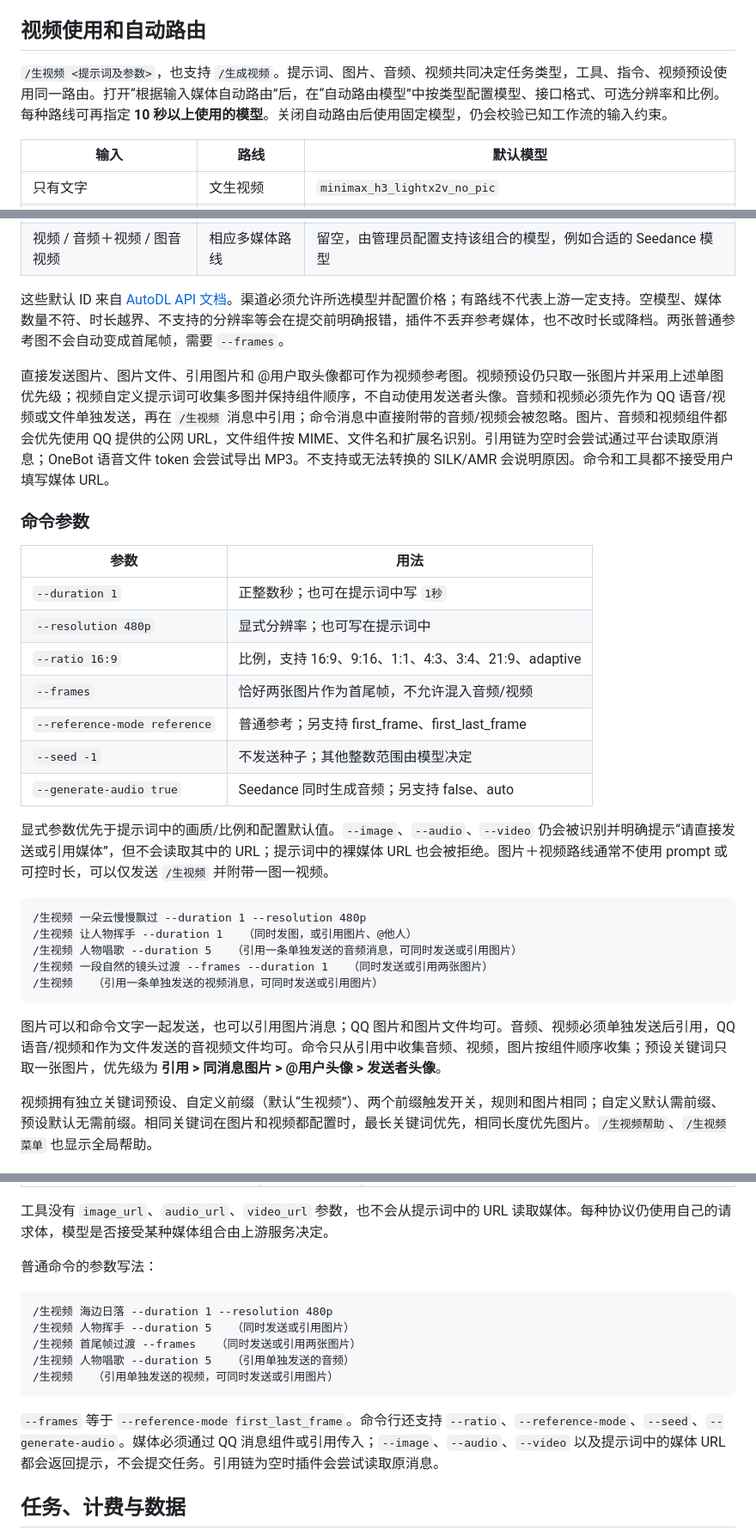
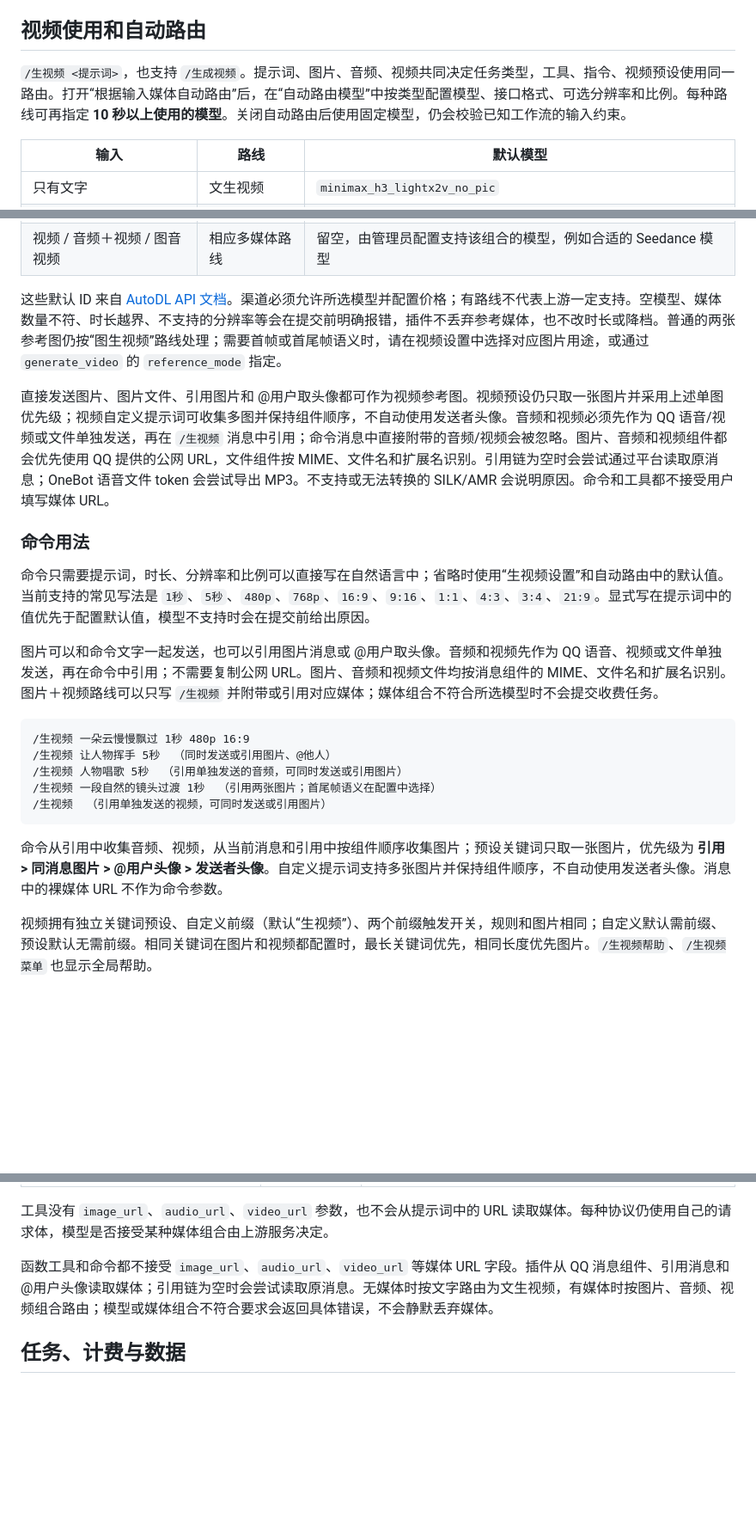
Before and after one commit to yiyinfaith/astrbot_plugin_aigen, a Markdown page: README.md, 3 parts joined by grey strips. Shown at 86% size. Drawn GitHub-style; blank space fills up the shorter version.

Commit message:
docs: update command usage and tool fields

````diff
--- a/README.md
+++ b/README.md
@@ -40,7 +40,7 @@ AstrBot 在插件初始化前会清理 Schema 以外的配置字段，因此升
 
 ## 视频使用和自动路由
 
-`/生视频 <提示词及参数>`，也支持 `/生成视频`。提示词、图片、音频、视频共同决定任务类型，工具、指令、视频预设使用同一路由。打开“根据输入媒体自动路由”后，在“自动路由模型”中按类型配置模型、接口格式、可选分辨率和比例。每种路线可再指定 **10 秒以上使用的模型**。关闭自动路由后使用固定模型，仍会校验已知工作流的输入约束。
+`/生视频 <提示词>`，也支持 `/生成视频`。提示词、图片、音频、视频共同决定任务类型，工具、指令、视频预设使用同一路由。打开“根据输入媒体自动路由”后，在“自动路由模型”中按类型配置模型、接口格式、可选分辨率和比例。每种路线可再指定 **10 秒以上使用的模型**。关闭自动路由后使用固定模型，仍会校验已知工作流的输入约束。
 
 | 输入 | 路线 | 默认模型 |
 | --- | --- | --- |
@@ -53,33 +53,25 @@ AstrBot 在插件初始化前会清理 Schema 以外的配置字段，因此升
 | 图片＋视频 | 图片＋视频 | `wan2.2-animate-move`，默认使用 DashScope 格式 |
 | 视频 / 音频＋视频 / 图音视频 | 相应多媒体路线 | 留空，由管理员配置支持该组合的模型，例如合适的 Seedance 模型 |
 
-这些默认 ID 来自 [AutoDL API 文档](https://github.com/yiyinfaith/new-api-plugin-autodl/blob/main/API.md)。渠道必须允许所选模型并配置价格；有路线不代表上游一定支持。空模型、媒体数量不符、时长越界、不支持的分辨率等会在提交前明确报错，插件不丢弃参考媒体，也不改时长或降档。两张普通参考图不会自动变成首尾帧，需要 `--frames`。
+这些默认 ID 来自 [AutoDL API 文档](https://github.com/yiyinfaith/new-api-plugin-autodl/blob/main/API.md)。渠道必须允许所选模型并配置价格；有路线不代表上游一定支持。空模型、媒体数量不符、时长越界、不支持的分辨率等会在提交前明确报错，插件不丢弃参考媒体，也不改时长或降档。普通的两张参考图仍按“图生视频”路线处理；需要首帧或首尾帧语义时，请在视频设置中选择对应图片用途，或通过 `generate_video` 的 `reference_mode` 指定。
 
 直接发送图片、图片文件、引用图片和 @用户取头像都可作为视频参考图。视频预设仍只取一张图片并采用上述单图优先级；视频自定义提示词可收集多图并保持组件顺序，不自动使用发送者头像。音频和视频必须先作为 QQ 语音/视频或文件单独发送，再在 `/生视频` 消息中引用；命令消息中直接附带的音频/视频会被忽略。图片、音频和视频组件都会优先使用 QQ 提供的公网 URL，文件组件按 MIME、文件名和扩展名识别。引用链为空时会尝试通过平台读取原消息；OneBot 语音文件 token 会尝试导出 MP3。不支持或无法转换的 SILK/AMR 会说明原因。命令和工具都不接受用户填写媒体 URL。
 
-### 命令参数
+### 命令用法
 
-| 参数 | 用法 |
-| --- | --- |
-| `--duration 1` | 正整数秒；也可在提示词中写 `1秒` |
-| `--resolution 480p` | 显式分辨率；也可写在提示词中 |
-| `--ratio 16:9` | 比例，支持 16:9、9:16、1:1、4:3、3:4、21:9、adaptive |
-| `--frames` | 恰好两张图片作为首尾帧，不允许混入音频/视频 |
-| `--reference-mode reference` | 普通参考；另支持 first_frame、first_last_frame |
-| `--seed -1` | 不发送种子；其他整数范围由模型决定 |
-| `--generate-audio true` | Seedance 同时生成音频；另支持 false、auto |
+命令只需要提示词，时长、分辨率和比例可以直接写在自然语言中；省略时使用“生视频设置”和自动路由中的默认值。当前支持的常见写法是 `1秒`、`5秒`、`480p`、`768p`、`16:9`、`9:16`、`1:1`、`4:3`、`3:4`、`21:9`。显式写在提示词中的值优先于配置默认值，模型不支持时会在提交前给出原因。
 
-显式参数优先于提示词中的画质/比例和配置默认值。`--image`、`--audio`、`--video` 仍会被识别并明确提示“请直接发送或引用媒体”，但不会读取其中的 URL；提示词中的裸媒体 URL 也会被拒绝。图片＋视频路线通常不使用 prompt 或可控时长，可以仅发送 `/生视频` 并附带一图一视频。
+图片可以和命令文字一起发送，也可以引用图片消息或 @用户取头像。音频和视频先作为 QQ 语音、视频或文件单独发送，再在命令中引用；不需要复制公网 URL。图片、音频和视频文件均按消息组件的 MIME、文件名和扩展名识别。图片＋视频路线可以只写 `/生视频` 并附带或引用对应媒体；媒体组合不符合所选模型时不会提交收费任务。
 
 ```text
-/生视频 一朵云慢慢飘过 --duration 1 --resolution 480p
-/生视频 让人物挥手 --duration 1   （同时发图，或引用图片、@他人）
-/生视频 人物唱歌 --duration 5   （引用一条单独发送的音频消息，可同时发送或引用图片）
-/生视频 一段自然的镜头过渡 --frames --duration 1   （同时发送或引用两张图片）
-/生视频   （引用一条单独发送的视频消息，可同时发送或引用图片）
+/生视频 一朵云慢慢飘过 1秒 480p 16:9
+/生视频 让人物挥手 5秒  （同时发送或引用图片、@他人）
+/生视频 人物唱歌 5秒  （引用单独发送的音频，可同时发送或引用图片）
+/生视频 一段自然的镜头过渡 1秒  （引用两张图片；首尾帧语义在配置中选择）
+/生视频  （引用单独发送的视频，可同时发送或引用图片）
 ```
 
-图片可以和命令文字一起发送，也可以引用图片消息；QQ 图片和图片文件均可。音频、视频必须单独发送后引用，QQ 语音/视频和作为文件发送的音视频文件均可。命令只从引用中收集音频、视频，图片按组件顺序收集；预设关键词只取一张图片，优先级为 **引用 > 同消息图片 > @用户头像 > 发送者头像**。
+命令从引用中收集音频、视频，从当前消息和引用中按组件顺序收集图片；预设关键词只取一张图片，优先级为 **引用 > 同消息图片 > @用户头像 > 发送者头像**。自定义提示词支持多张图片并保持组件顺序，不自动使用发送者头像。消息中的裸媒体 URL 不作为命令参数。
 
 视频拥有独立关键词预设、自定义前缀（默认“生视频”）、两个前缀触发开关，规则和图片相同；自定义默认需前缀、预设默认无需前缀。相同关键词在图片和视频都配置时，最长关键词优先，相同长度优先图片。`/生视频帮助`、`/生视频菜单` 也显示全局帮助。
 
@@ -177,17 +173,7 @@ AstrBot 在插件初始化前会清理 Schema 以外的配置字段，因此升
 
 工具没有 `image_url`、`audio_url`、`video_url` 参数，也不会从提示词中的 URL 读取媒体。每种协议仍使用自己的请求体，模型是否接受某种媒体组合由上游服务决定。
 
-普通命令的参数写法：
-
-```text
-/生视频 海边日落 --duration 1 --resolution 480p
-/生视频 人物挥手 --duration 5   （同时发送或引用图片）
-/生视频 首尾帧过渡 --frames   （同时发送或引用两张图片）
-/生视频 人物唱歌 --duration 5   （引用单独发送的音频）
-/生视频   （引用单独发送的视频，可同时发送或引用图片）
-```
-
-`--frames` 等于 `--reference-mode first_last_frame`。命令行还支持 `--ratio`、`--reference-mode`、`--seed`、`--generate-audio`。媒体必须通过 QQ 消息组件或引用传入；`--image`、`--audio`、`--video` 以及提示词中的媒体 URL 都会返回提示，不会提交任务。引用链为空时插件会尝试读取原消息。
+函数工具和命令都不接受 `image_url`、`audio_url`、`video_url` 等媒体 URL 字段。插件从 QQ 消息组件、引用消息和 @用户头像读取媒体；引用链为空时会尝试读取原消息。无媒体时按文字路由为文生视频，有媒体时按图片、音频、视频组合路由；模型或媒体组合不符合要求会返回具体错误，不会静默丢弃媒体。
 
 ## 任务、计费与数据
 
````
Also changed, not shown: other parts of README.md (+14 -10 lines).
